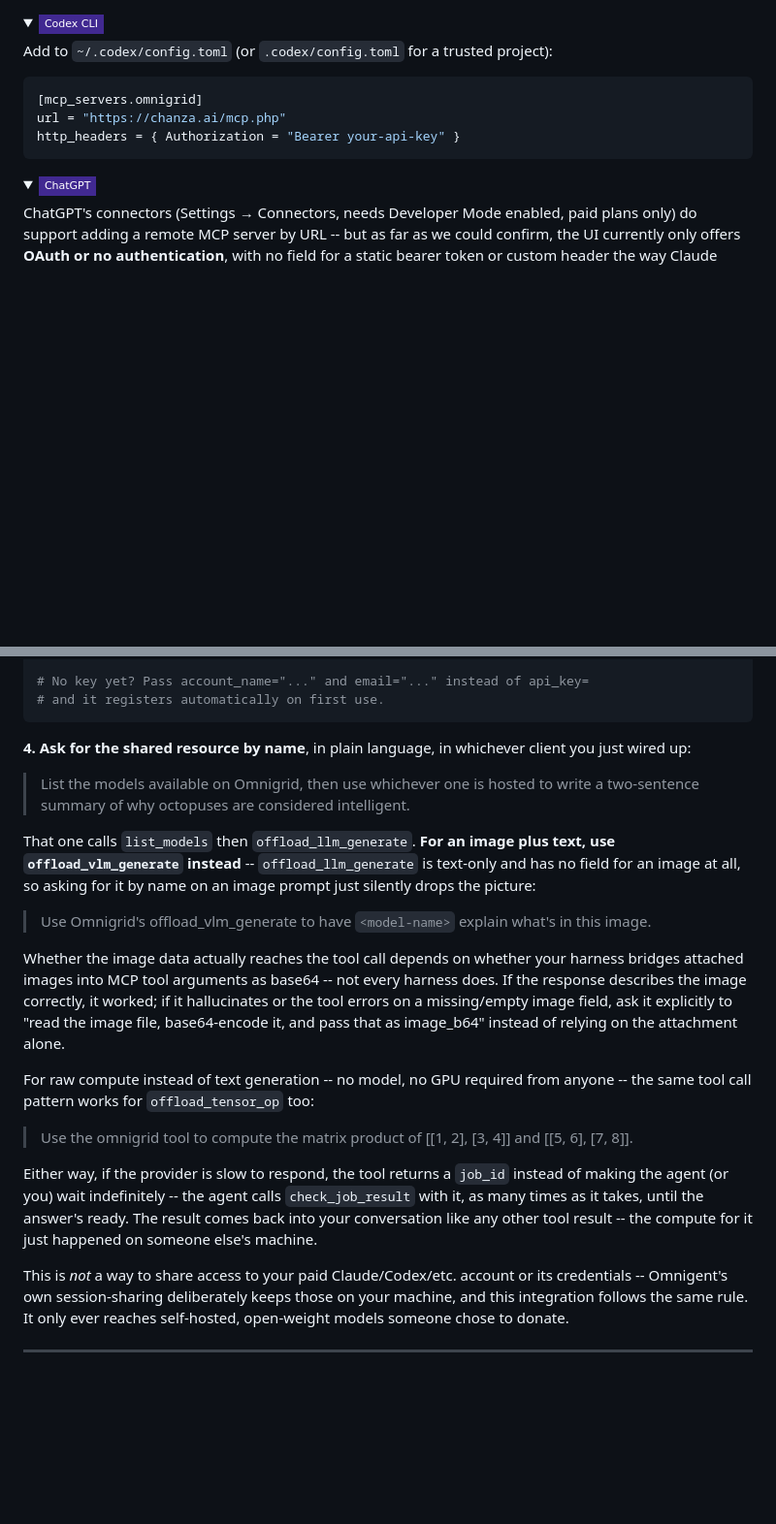
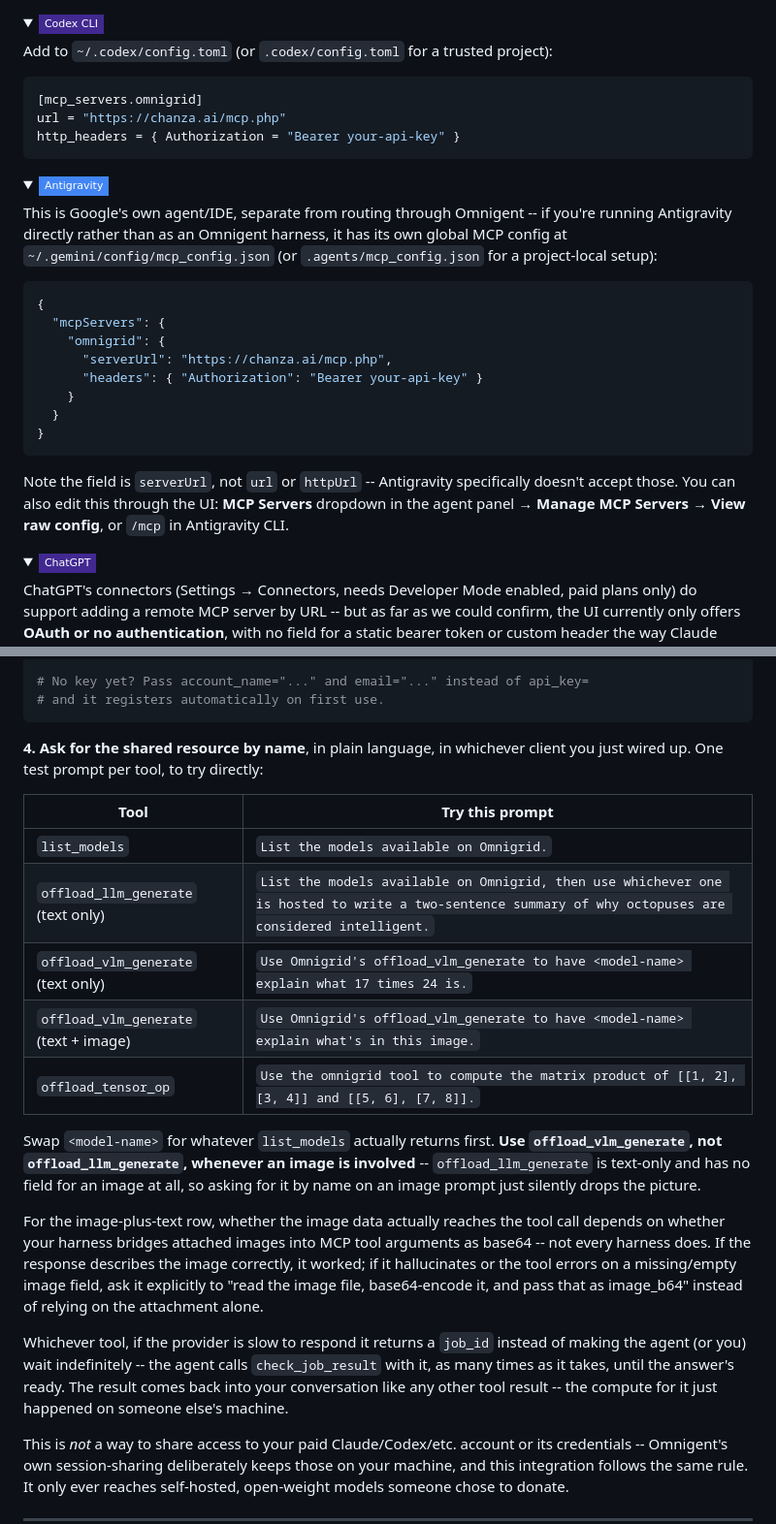
Before and after one commit to mexmarv/omnigrid, a Markdown page: README.md, 2 parts joined by grey strips. Shown at 97% size. GitHub-like rendering; folded sections open; badges without logos; blank space fills up the shorter version.

Commit message:
Add Antigravity as its own client tab, table of test prompts per tool
Antigravity has its own global MCP config independent of routing through
Omnigent (~/.gemini/config/mcp_config.json, using serverUrl -- not url or
httpUrl, which it doesn't accept) -- confirmed against Google's own docs.
Also collapse the scattered example prompts into one table, one row per
tool (list_models, offload_llm_generate, offload_vlm_generate text-only
and with an image, offload_tensor_op), so each is a direct copy-paste test.

````diff
--- a/README.md
+++ b/README.md
@@ -222,6 +222,31 @@ http_headers = { Authorization = "Bearer your-api-key" }
 </details>
 
 <details>
+<summary><img src="https://img.shields.io/badge/-Antigravity-4285F4?style=flat-square&logo=googlegemini&logoColor=white" align="absmiddle"></summary>
+
+This is Google's own agent/IDE, separate from routing through Omnigent --
+if you're running Antigravity directly rather than as an Omnigent harness,
+it has its own global MCP config at `~/.gemini/config/mcp_config.json`
+(or `.agents/mcp_config.json` for a project-local setup):
+
+```json
+{
+  "mcpServers": {
+    "omnigrid": {
+      "serverUrl": "https://chanza.ai/mcp.php",
+      "headers": { "Authorization": "Bearer your-api-key" }
+    }
+  }
+}
+```
+
+Note the field is `serverUrl`, not `url` or `httpUrl` -- Antigravity
+specifically doesn't accept those. You can also edit this through the UI:
+**MCP Servers** dropdown in the agent panel &rarr; **Manage MCP Servers**
+&rarr; **View raw config**, or `/mcp` in Antigravity CLI.
+</details>
+
+<details>
 <summary><img src="https://img.shields.io/badge/-ChatGPT-412991?style=flat-square&logo=openai&logoColor=white" align="absmiddle"></summary>
 
 ChatGPT's connectors (Settings &rarr; Connectors, needs Developer Mode
@@ -262,39 +287,35 @@ text = cc.run_llm_infer("Explain BitTorrent in one sentence.",
 </details>
 
 **4. Ask for the shared resource by name**, in plain language, in whichever
-client you just wired up:
+client you just wired up. One test prompt per tool, to try directly:
 
-> List the models available on Omnigrid, then use whichever one is hosted
-> to write a two-sentence summary of why octopuses are considered
-> intelligent.
+| Tool | Try this prompt |
+|---|---|
+| `list_models` | `List the models available on Omnigrid.` |
+| `offload_llm_generate` (text only) | `List the models available on Omnigrid, then use whichever one is hosted to write a two-sentence summary of why octopuses are considered intelligent.` |
+| `offload_vlm_generate` (text only) | `Use Omnigrid's offload_vlm_generate to have <model-name> explain what 17 times 24 is.` |
+| `offload_vlm_generate` (text + image) | `Use Omnigrid's offload_vlm_generate to have <model-name> explain what's in this image.` |
+| `offload_tensor_op` | `Use the omnigrid tool to compute the matrix product of [[1, 2], [3, 4]] and [[5, 6], [7, 8]].` |
 
-That one calls `list_models` then `offload_llm_generate`. **For an image plus
-text, use `offload_vlm_generate` instead** -- `offload_llm_generate` is
-text-only and has no field for an image at all, so asking for it by name
-on an image prompt just silently drops the picture:
+Swap `<model-name>` for whatever `list_models` actually returns first.
+**Use `offload_vlm_generate`, not `offload_llm_generate`, whenever an image
+is involved** -- `offload_llm_generate` is text-only and has no field for
+an image at all, so asking for it by name on an image prompt just silently
+drops the picture.
 
-> Use Omnigrid's offload_vlm_generate to have `<model-name>` explain what's
-> in this image.
+For the image-plus-text row, whether the image data actually reaches the
+tool call depends on whether your harness bridges attached images into MCP
+tool arguments as base64 -- not every harness does. If the response
+describes the image correctly, it worked; if it hallucinates or the tool
+errors on a missing/empty image field, ask it explicitly to "read the
+image file, base64-encode it, and pass that as image_b64" instead of
+relying on the attachment alone.
 
-Whether the image data actually reaches the tool call depends on whether
-your harness bridges attached images into MCP tool arguments as base64 --
-not every harness does. If the response describes the image correctly,
-it worked; if it hallucinates or the tool errors on a missing/empty
-image field, ask it explicitly to "read the image file, base64-encode it,
-and pass that as image_b64" instead of relying on the attachment alone.
-
-For raw compute instead of text generation -- no model, no GPU required
-from anyone -- the same tool call pattern works for `offload_tensor_op` too:
-
-> Use the omnigrid tool to compute the matrix product of [[1, 2], [3, 4]]
-> and [[5, 6], [7, 8]].
-
-Either way, if the provider is slow to respond, the tool returns a
-`job_id` instead of making the agent (or you) wait indefinitely -- the
-agent calls `check_job_result` with it, as many times as it takes, until
-the answer's ready. The result comes back into your conversation like any
-other tool result -- the compute for it just happened on someone else's
-machine.
+Whichever tool, if the provider is slow to respond it returns a `job_id`
+instead of making the agent (or you) wait indefinitely -- the agent calls
+`check_job_result` with it, as many times as it takes, until the answer's
+ready. The result comes back into your conversation like any other tool
+result -- the compute for it just happened on someone else's machine.
 
 This is *not* a way to share access to your paid Claude/Codex/etc. account
 or its credentials -- Omnigent's own session-sharing deliberately keeps
````
